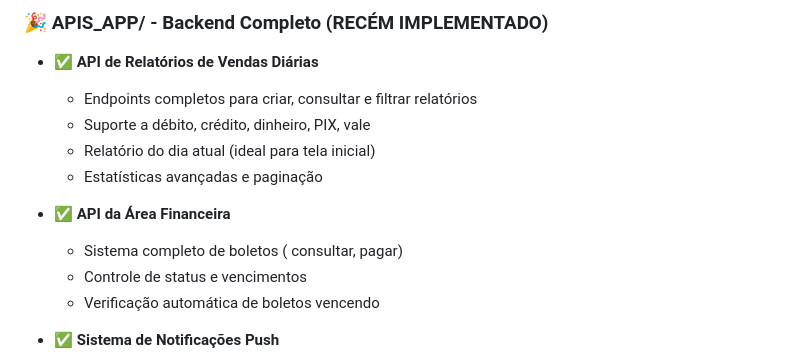
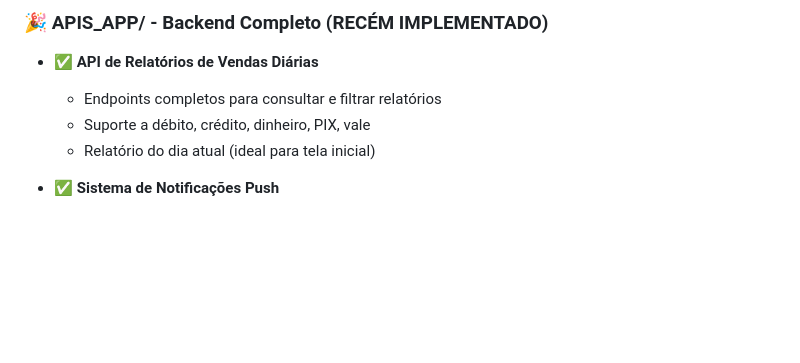
Before and after one commit to Dnotas/APP_Dnotas, a Markdown page: RELATORIO_PROGRESSO.md, the part around the change. GitHub-like rendering; blank space fills up the shorter version.

```diff
--- a/RELATORIO_PROGRESSO.md
+++ b/RELATORIO_PROGRESSO.md
@@ -23,15 +23,10 @@
 
 ### **🎉 APIS_APP/ - Backend Completo (RECÉM IMPLEMENTADO)**
 - ✅ **API de Relatórios de Vendas Diárias**
-  - Endpoints completos para criar, consultar e filtrar relatórios
+  - Endpoints completos para  consultar e filtrar relatórios
   - Suporte a débito, crédito, dinheiro, PIX, vale
   - Relatório do dia atual (ideal para tela inicial)
-  - Estatísticas avançadas e paginação
 
-- ✅ **API da Área Financeira**
-  - Sistema completo de boletos ( consultar, pagar)
-  - Controle de status e vencimentos
-  - Verificação automática de boletos vencendo
 
 - ✅ **Sistema de Notificações Push**
   - Integração Firebase Cloud Messaging
```
